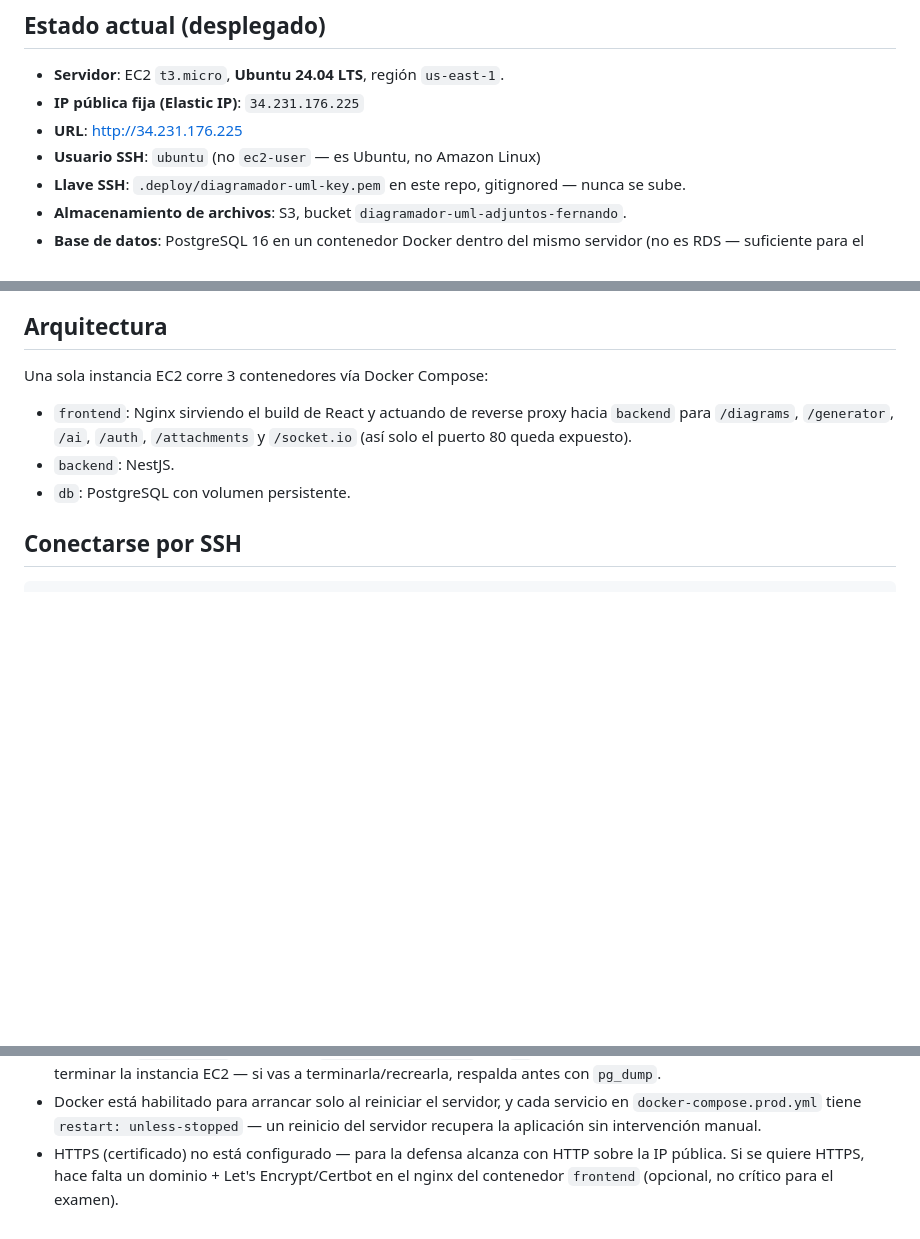
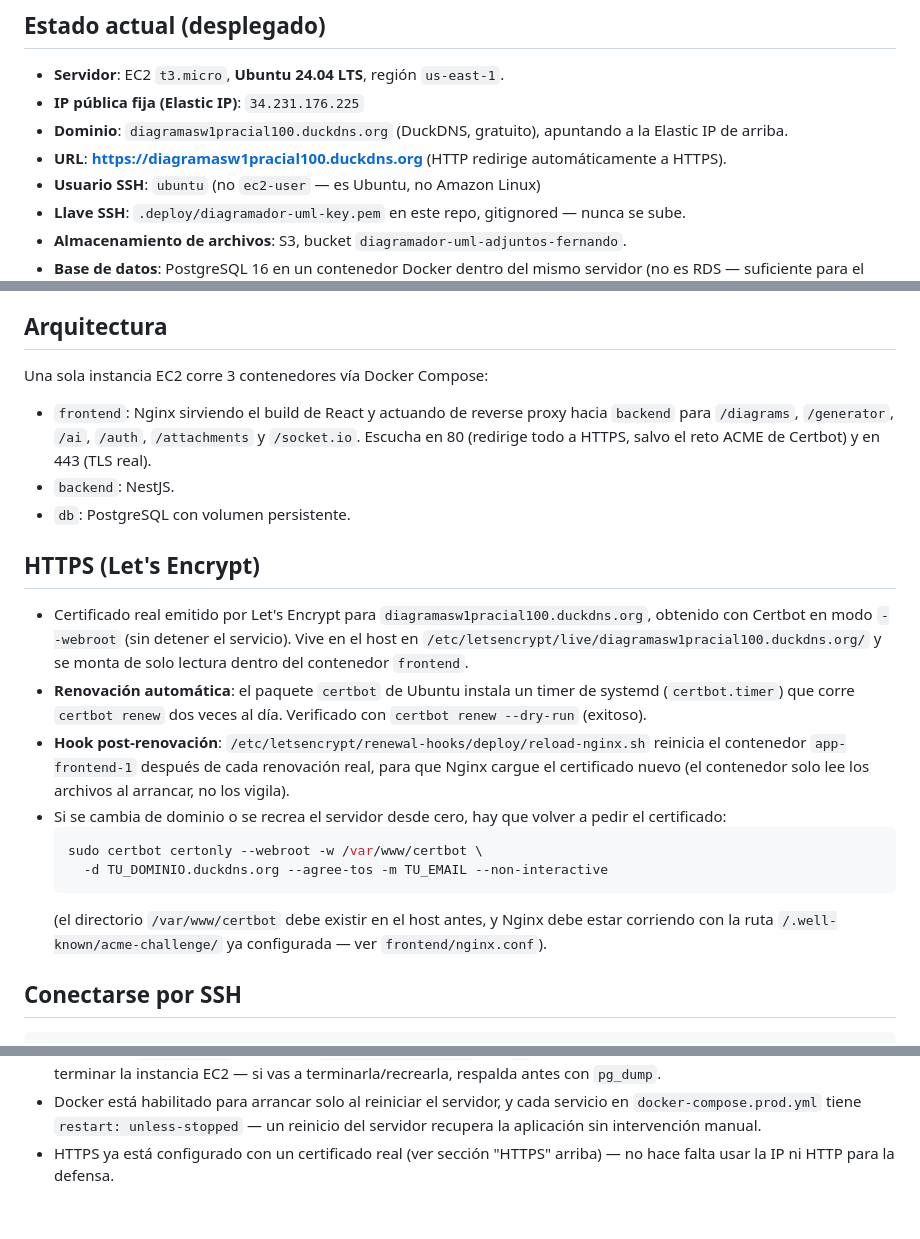
Before and after one commit to luisfernandoAngulo28/generador_diagrama_clases_uml, a Markdown page: deploy/README.md, 3 parts joined by grey strips. Drawn GitHub-style; blank space fills up the shorter version.

Commit message:
Documenta HTTPS/Let's Encrypt en el README de despliegue y el checklist
Registra el dominio DuckDNS, la ubicacion del certificado, la
renovacion automatica via certbot.timer (verificada con --dry-run) y
el hook que reinicia Nginx tras cada renovacion real. Actualiza la URL
de referencia del proyecto a la version HTTPS.

Co-Authored-By: Claude Sonnet 5 <noreply@anthropic.com>

````diff
--- a/deploy/README.md
+++ b/deploy/README.md
@@ -4,7 +4,10 @@
 
 - **Servidor**: EC2 `t3.micro`, **Ubuntu 24.04 LTS**, región `us-east-1`.
 - **IP pública fija (Elastic IP)**: `34.231.176.225`
-- **URL**: http://34.231.176.225
+- **Dominio**: `diagramasw1pracial100.duckdns.org` (DuckDNS, gratuito),
+  apuntando a la Elastic IP de arriba.
+- **URL**: **https://diagramasw1pracial100.duckdns.org** (HTTP
+  redirige automáticamente a HTTPS).
 - **Usuario SSH**: `ubuntu` (no `ec2-user` — es Ubuntu, no Amazon Linux)
 - **Llave SSH**: `.deploy/diagramador-uml-key.pem` en este repo,
   gitignored — nunca se sube.
@@ -25,9 +28,34 @@ Una sola instancia EC2 corre 3 contenedores vía Docker Compose:
 
 - `frontend`: Nginx sirviendo el build de React y actuando de reverse
   proxy hacia `backend` para `/diagrams`, `/generator`, `/ai`, `/auth`,
-  `/attachments` y `/socket.io` (así solo el puerto 80 queda expuesto).
+  `/attachments` y `/socket.io`. Escucha en 80 (redirige todo a HTTPS,
+  salvo el reto ACME de Certbot) y en 443 (TLS real).
 - `backend`: NestJS.
 - `db`: PostgreSQL con volumen persistente.
+
+## HTTPS (Let's Encrypt)
+
+- Certificado real emitido por Let's Encrypt para
+  `diagramasw1pracial100.duckdns.org`, obtenido con Certbot en modo
+  `--webroot` (sin detener el servicio). Vive en el host en
+  `/etc/letsencrypt/live/diagramasw1pracial100.duckdns.org/` y se monta
+  de solo lectura dentro del contenedor `frontend`.
+- **Renovación automática**: el paquete `certbot` de Ubuntu instala un
+  timer de systemd (`certbot.timer`) que corre `certbot renew` dos
+  veces al día. Verificado con `certbot renew --dry-run` (exitoso).
+- **Hook post-renovación**: `/etc/letsencrypt/renewal-hooks/deploy/reload-nginx.sh`
+  reinicia el contenedor `app-frontend-1` después de cada renovación
+  real, para que Nginx cargue el certificado nuevo (el contenedor solo
+  lee los archivos al arrancar, no los vigila).
+- Si se cambia de dominio o se recrea el servidor desde cero, hay que
+  volver a pedir el certificado:
+  ```bash
+  sudo certbot certonly --webroot -w /var/www/certbot \
+    -d TU_DOMINIO.duckdns.org --agree-tos -m TU_EMAIL --non-interactive
+  ```
+  (el directorio `/var/www/certbot` debe existir en el host antes, y
+  Nginx debe estar corriendo con la ruta `/.well-known/acme-challenge/`
+  ya configurada — ver `frontend/nginx.conf`).
 
 ## Conectarse por SSH
 
@@ -104,7 +132,5 @@ completa: `DB_USERNAME`, `DB_PASSWORD`, `DB_NAME`, `GEMINI_API_KEY`,
   cada servicio en `docker-compose.prod.yml` tiene
   `restart: unless-stopped` — un reinicio del servidor recupera la
   aplicación sin intervención manual.
-- HTTPS (certificado) no está configurado — para la defensa alcanza con
-  HTTP sobre la IP pública. Si se quiere HTTPS, hace falta un dominio +
-  Let's Encrypt/Certbot en el nginx del contenedor `frontend` (opcional,
-  no crítico para el examen).
+- HTTPS ya está configurado con un certificado real (ver sección
+  "HTTPS" arriba) — no hace falta usar la IP ni HTTP para la defensa.
````
Also changed, not shown: docs/Checklist_Examen_Final.md (+3 -1 lines).
